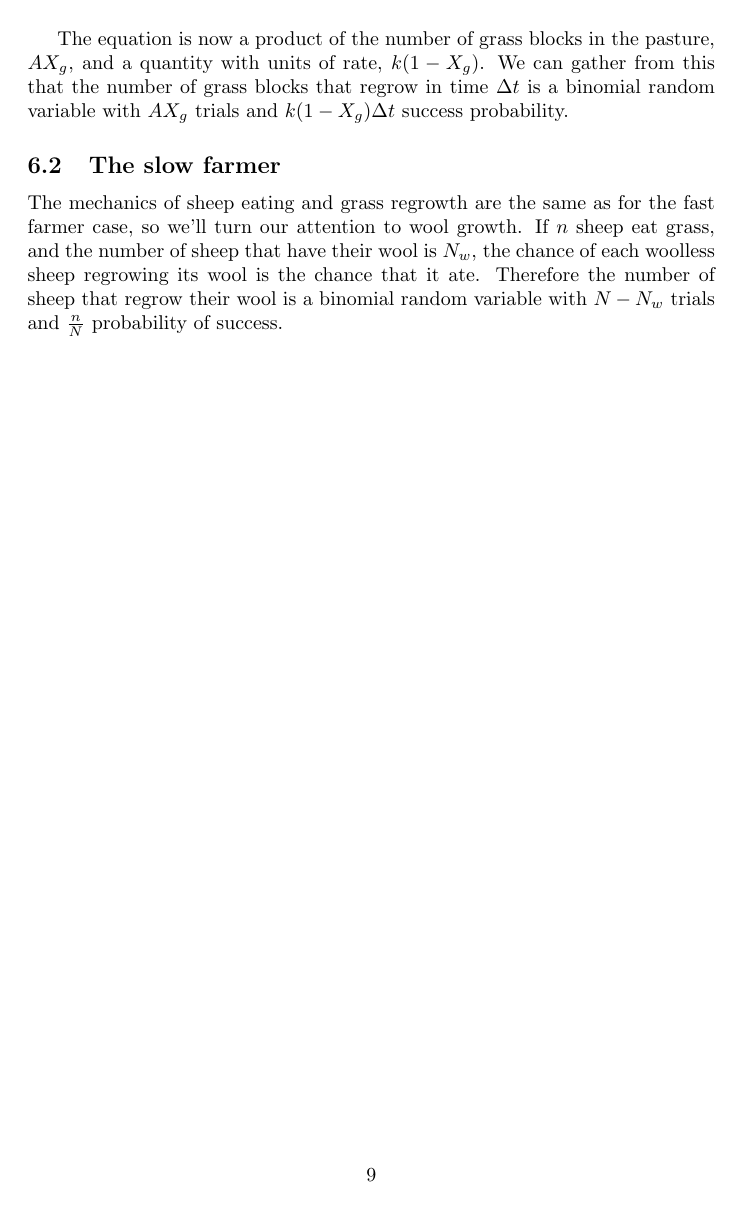
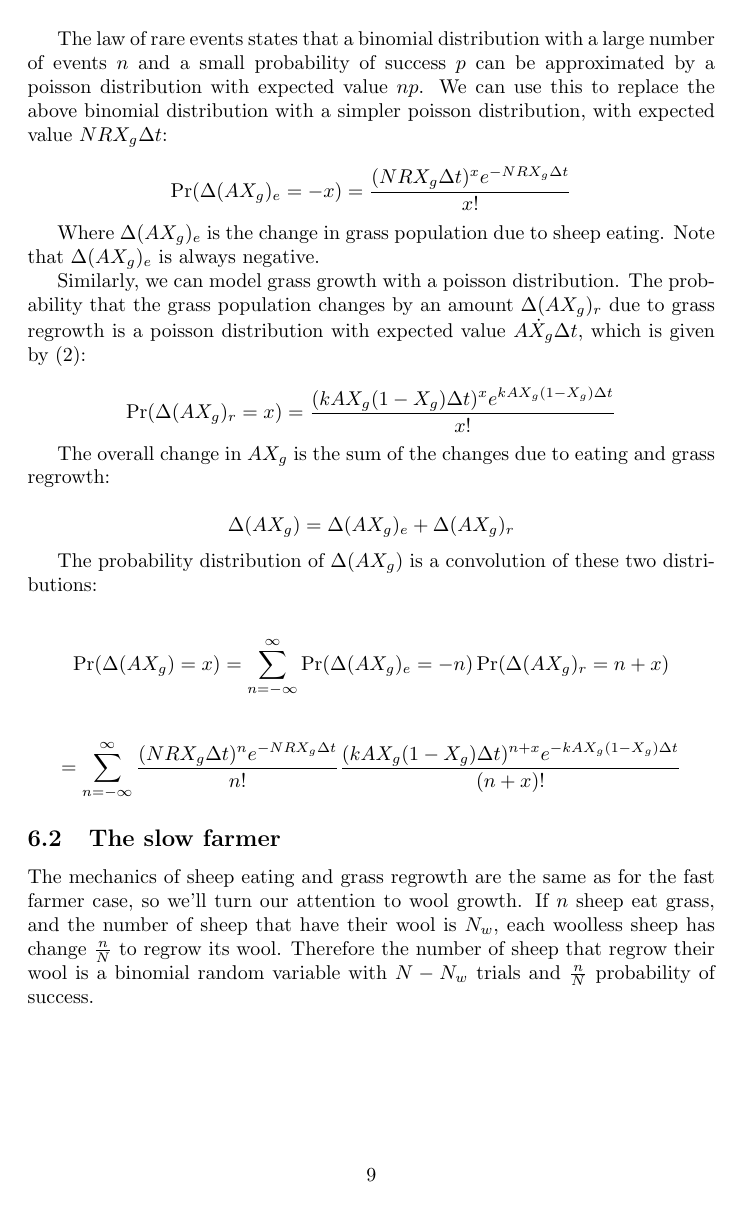
Before and after one commit to ELFREELAND/minecraft_sheep, a LaTeX paper (draft.tex): page 9 of 9. Compiled offline with pdfLaTeX.

Commit message:
more concrete work in stochastic model
and made new notebook for statistical analyses

```diff
--- a/draft.tex
+++ b/draft.tex
@@ -219 +220,2 @@ Within a small time interval $\Delta t$, a sheep has a chance $RX_g\Delta t$ to
 
+The law of rare events states that a binomial distribution with a large number of events $n$ and a small probability of success $p$ can be approximated by a poisson distribution with expected value $np$. We can use this to replace the above binomial distribution with a simpler poisson distribution, with expected value $NRX_g\Delta t$:
@@ -221,9 +222,25 @@ Similarly, we can model grass growth with a binomial distribution. Slightly rear
 
-$$A\dot{X}_g=(AX_g)\cdot k(1-X_g)$$
+$$\Pr(\Delta(AX_g)_{e}=-x)=\frac{(NRX_g\Delta t)^xe^{-NRX_g\Delta t}}{x!}$$
 
-The equation is now a product of the number of grass blocks in the pasture, $AX_g$, and a quantity with units of rate, $k(1-X_g)$. We can gather from this that the number of grass blocks that regrow in time $\Delta t$ is a binomial random variable with $AX_g$ trials and $k(1-X_g)\Delta t$ success probability.
+Where $\Delta(AX_g)_{e}$ is the change in grass population due to sheep eating. Note that $\Delta(AX_g)_{e}$ is always negative.
+
+%need to explain why LRE is valid
+
+Similarly, we can model grass growth with a poisson distribution. The probability that the grass population changes by an amount $\Delta(AX_g)_{r}$ due to grass regrowth is a poisson distribution with expected value $A\dot{X}_g\Delta t$, which is given by (\ref{grass_regrow}):
+
+$$\Pr(\Delta(AX_g)_{r}=x)=\frac{(kAX_g(1-X_g)\Delta t)^xe^{kAX_g(1-X_g)\Delta t}}{x!}$$
+
+The overall change in $AX_g$ is the sum of the changes due to eating and grass regrowth:
+
+$$\Delta(AX_g) = \Delta(AX_g)_{e} + \Delta(AX_g)_{r}$$
+
+The probability distribution of $\Delta(AX_g)$ is a convolution of these two distributions:
+
+$$\Pr(\Delta(AX_g)=x)=\sum_{n=-\infty}^{\infty}\Pr(\Delta(AX_g)_{e}=-n)\Pr(\Delta(AX_g)_{r}=n+x)$$
+
+$$=\sum_{n=-\infty}^{\infty}\frac{(NRX_g\Delta t)^ne^{-NRX_g\Delta t}}{n!}\frac{(kAX_g(1-X_g)\Delta t)^{n+x}e^{-kAX_g(1-X_g)\Delta t}}{(n+x)!}$$
 
 \subsection{The slow farmer}
-The mechanics of sheep eating and grass regrowth are the same as for the fast farmer case, so we'll turn our attention to wool growth. If $n$ sheep eat grass, and the number of sheep that have their wool is $N_w$, the chance of each woolless sheep regrowing its wool is the chance that it ate. Therefore the number of sheep that regrow their wool is a binomial random variable with $N-N_w$ trials and $\frac{n}{N}$ probability of success.
+The mechanics of sheep eating and grass regrowth are the same as for the fast farmer case, so we'll turn our attention to wool growth. If $n$ sheep eat grass, and the number of sheep that have their wool is $N_w$, each woolless sheep has change $\frac{n}{N}$ to regrow its wool. Therefore the number of sheep that regrow their wool is a binomial random variable with $N-N_w$ trials and $\frac{n}{N}$ probability of success.
 
 \end{document}
```
Also changed, not shown: draft.pdf, draft.tex (6 more changed lines), 7 other files.
